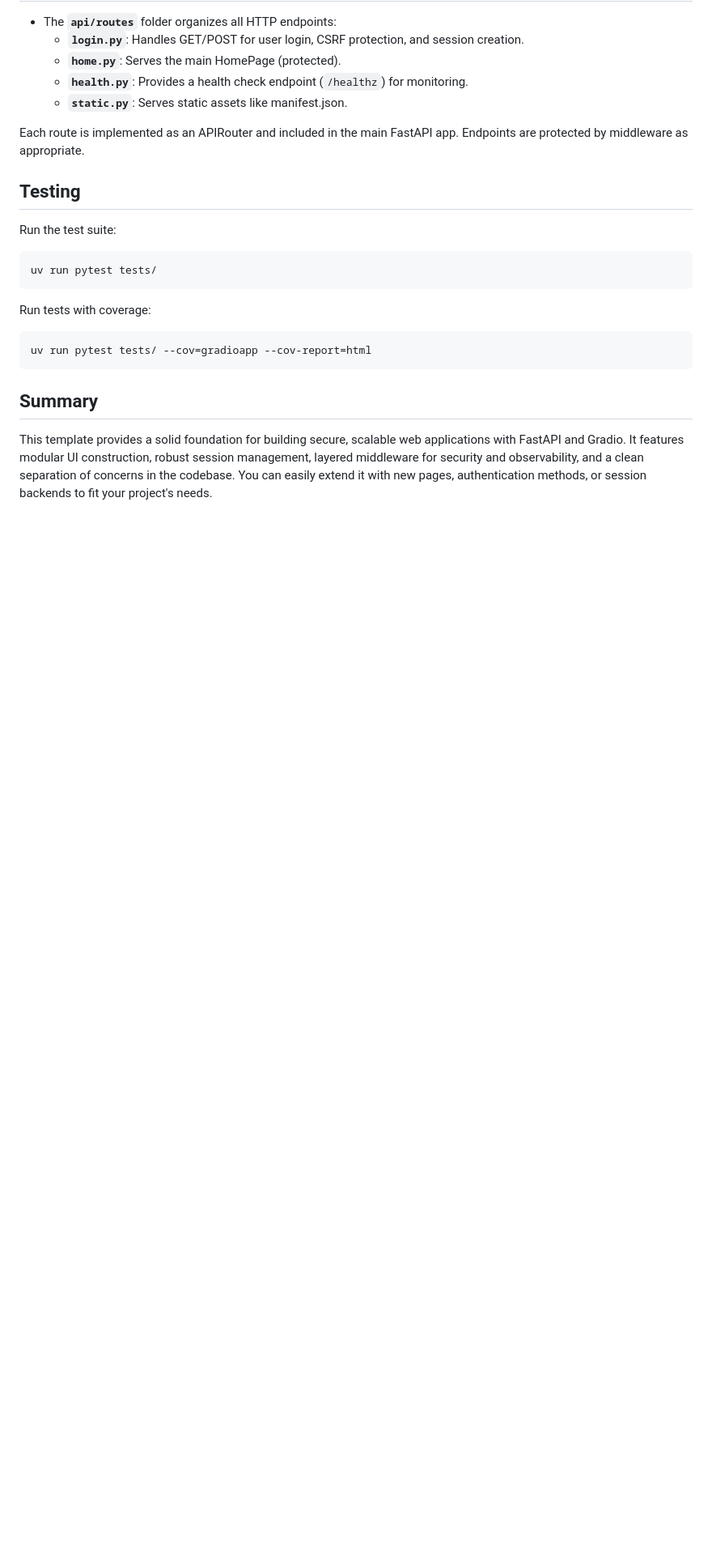
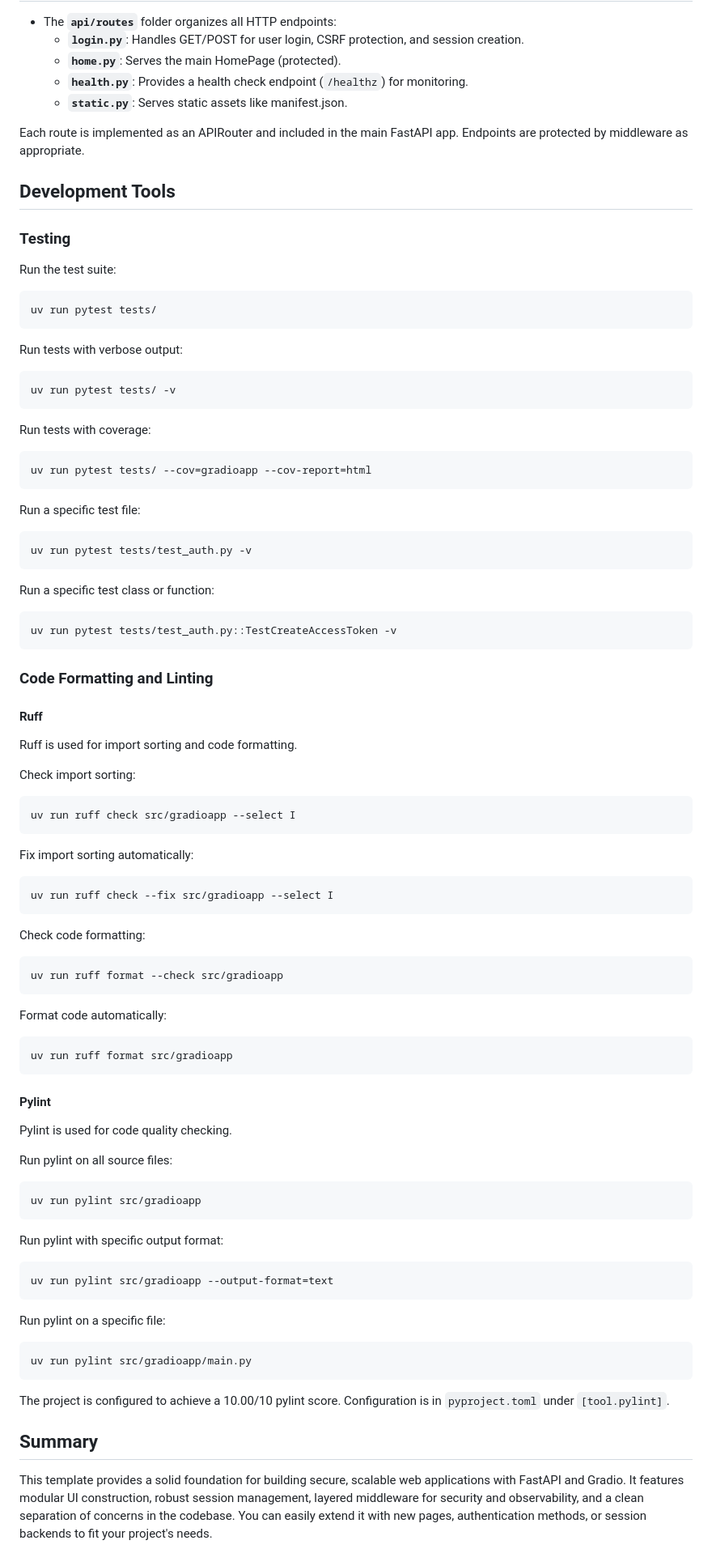
Before and after one commit to magsoftware/gradio-session, a Markdown page: README.md, the part around the change. Shown at 81% size. GitHub-like rendering; blank space fills up the shorter version.

Commit message:
docs: add development tools section to README
- Add comprehensive testing instructions (pytest with various options)
- Add ruff usage instructions (import sorting and code formatting)
- Add pylint usage instructions (code quality checking)
- Include examples for running specific tests and files
- Document configuration location for pylint

````diff
--- a/README.md
+++ b/README.md
@@ -327,7 +327,9 @@ All middleware is registered in `main.py` and executed in a defined order.
 Each route is implemented as an APIRouter and included in the main FastAPI app. Endpoints
 are protected by middleware as appropriate.
 
-## Testing
+## Development Tools
+
+### Testing
 
 Run the test suite:
 
@@ -335,11 +337,83 @@ Run the test suite:
 uv run pytest tests/
 ```
 
+Run tests with verbose output:
+
+```bash
+uv run pytest tests/ -v
+```
+
 Run tests with coverage:
 
 ```bash
 uv run pytest tests/ --cov=gradioapp --cov-report=html
 ```
+
+Run a specific test file:
+
+```bash
+uv run pytest tests/test_auth.py -v
+```
+
+Run a specific test class or function:
+
+```bash
+uv run pytest tests/test_auth.py::TestCreateAccessToken -v
+```
+
+### Code Formatting and Linting
+
+#### Ruff
+
+Ruff is used for import sorting and code formatting.
+
+Check import sorting:
+
+```bash
+uv run ruff check src/gradioapp --select I
+```
+
+Fix import sorting automatically:
+
+```bash
+uv run ruff check --fix src/gradioapp --select I
+```
+
+Check code formatting:
+
+```bash
+uv run ruff format --check src/gradioapp
+```
+
+Format code automatically:
+
+```bash
+uv run ruff format src/gradioapp
+```
+
+#### Pylint
+
+Pylint is used for code quality checking.
+
+Run pylint on all source files:
+
+```bash
+uv run pylint src/gradioapp
+```
+
+Run pylint with specific output format:
+
+```bash
+uv run pylint src/gradioapp --output-format=text
+```
+
+Run pylint on a specific file:
+
+```bash
+uv run pylint src/gradioapp/main.py
+```
+
+The project is configured to achieve a 10.00/10 pylint score. Configuration is in `pyproject.toml` under `[tool.pylint]`.
 
 
 ## Summary
````
